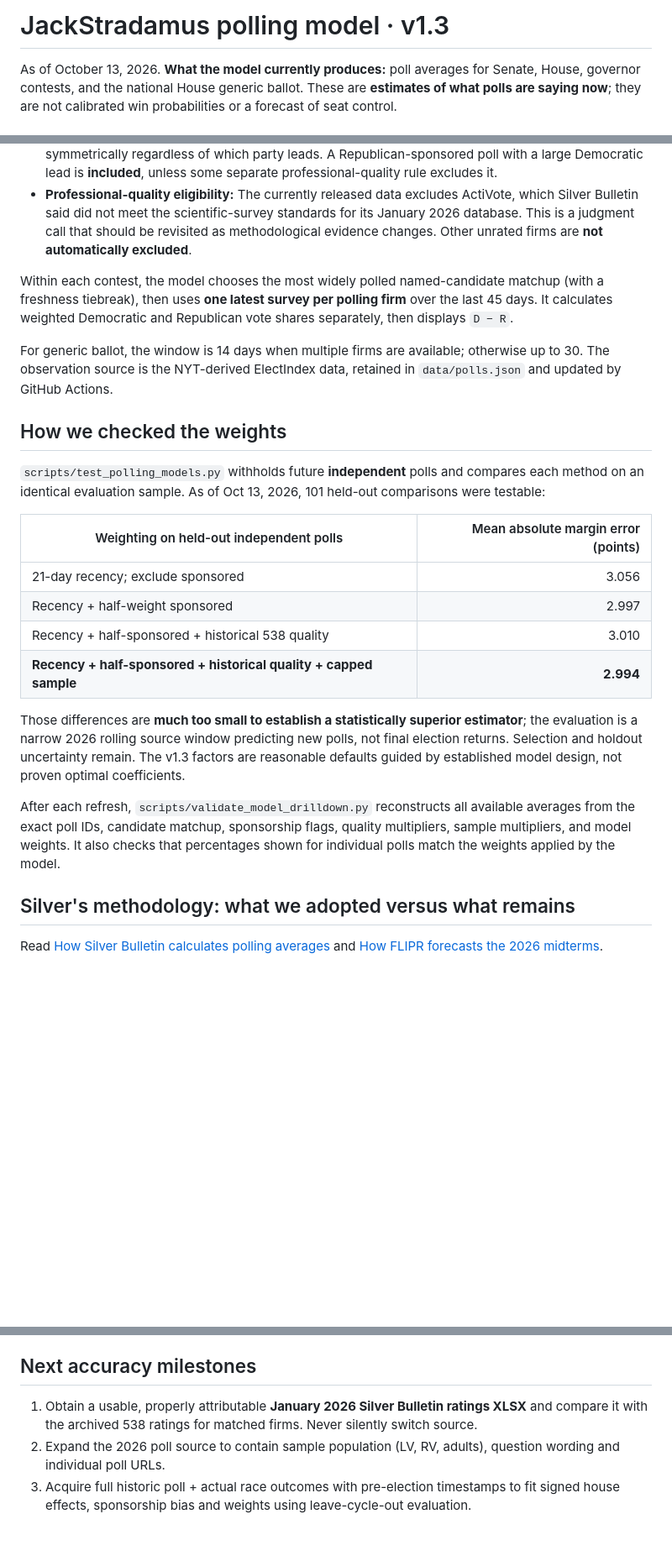
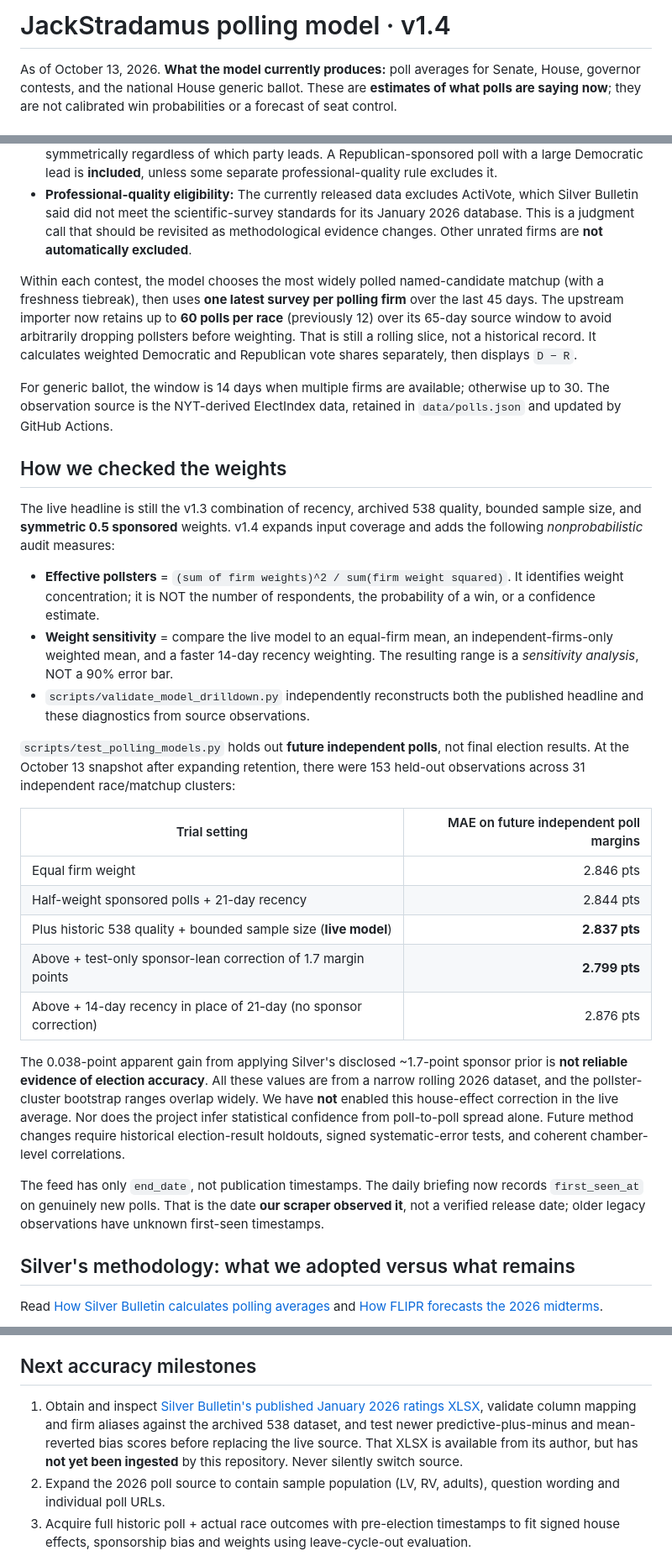
Before and after one commit to jmon18-rgb/Election-Command-Center, a Markdown page: POLLING_MODEL.md, 3 parts joined by grey strips. Shown at 84% size. GitHub-like rendering; blank space fills up the shorter version.

Commit message:
Document v1.4 sampling provenance and Silver-parity model roadmap

```diff
--- a/POLLING_MODEL.md
+++ b/POLLING_MODEL.md
@@ -1,4 +1,4 @@
-# JackStradamus polling model · v1.3
+# JackStradamus polling model · v1.4
 
 As of October 13, 2026. **What the model currently produces:** poll averages for Senate, House, governor contests, and the national House generic ballot. These are **estimates of what polls are saying now**; they are not calibrated win probabilities or a forecast of seat control.
 
@@ -15,24 +15,31 @@ For an eligible survey, the published weight is:
 - **Partisan sponsorship:** `sponsor_factor=0.5` for either R or D sponsored polls (otherwise 1.0); applies symmetrically regardless of which party leads. A Republican-sponsored poll with a large Democratic lead is **included**, unless some separate professional-quality rule excludes it.
 - **Professional-quality eligibility:** The currently released data excludes ActiVote, which Silver Bulletin said did not meet the scientific-survey standards for its January 2026 database. This is a judgment call that should be revisited as methodological evidence changes. Other unrated firms are **not automatically excluded**.
 
-Within each contest, the model chooses the most widely polled named-candidate matchup (with a freshness tiebreak), then uses **one latest survey per polling firm** over the last 45 days. It calculates weighted Democratic and Republican vote shares separately, then displays `D − R`.
+Within each contest, the model chooses the most widely polled named-candidate matchup (with a freshness tiebreak), then uses **one latest survey per polling firm** over the last 45 days. The upstream importer now retains up to **60 polls per race** (previously 12) over its 65-day source window to avoid arbitrarily dropping pollsters before weighting. That is still a rolling slice, not a historical record. It calculates weighted Democratic and Republican vote shares separately, then displays `D − R`.
 
 For generic ballot, the window is 14 days when multiple firms are available; otherwise up to 30. The observation source is the NYT-derived ElectIndex data, retained in `data/polls.json` and updated by GitHub Actions.
 
 ## How we checked the weights
 
-`scripts/test_polling_models.py` withholds future **independent** polls and compares each method on an identical evaluation sample. As of Oct 13, 2026, 101 held-out comparisons were testable:
+The live headline is still the v1.3 combination of recency, archived 538 quality, bounded sample size, and **symmetric 0.5 sponsored** weights. v1.4 expands input coverage and adds the following *nonprobabilistic* audit measures:
 
-| Weighting on held-out independent polls | Mean absolute margin error (points) |
+- **Effective pollsters** = `(sum of firm weights)^2 / sum(firm weight squared)`. It identifies weight concentration; it is NOT the number of respondents, the probability of a win, or a confidence estimate.
+- **Weight sensitivity** = compare the live model to an equal-firm mean, an independent-firms-only weighted mean, and a faster 14-day recency weighting. The resulting range is a *sensitivity analysis*, NOT a 90% error bar.
+- `scripts/validate_model_drilldown.py` independently reconstructs both the published headline and these diagnostics from source observations.
+
+`scripts/test_polling_models.py` holds out **future independent polls**, not final election results. At the October 13 snapshot after expanding retention, there were 153 held-out observations across 31 independent race/matchup clusters:
+
+| Trial setting | MAE on future independent poll margins |
 |---|---:|
-| 21-day recency; exclude sponsored | 3.056 |
-| Recency + half-weight sponsored | 2.997 |
-| Recency + half-sponsored + historical 538 quality | 3.010 |
-| **Recency + half-sponsored + historical quality + capped sample** | **2.994** |
+| Equal firm weight | 2.846 pts |
+| Half-weight sponsored polls + 21-day recency | 2.844 pts |
+| Plus historic 538 quality + bounded sample size (**live model**) | **2.837 pts** |
+| Above + test-only sponsor-lean correction of 1.7 margin points | **2.799 pts** |
+| Above + 14-day recency in place of 21-day (no sponsor correction) | 2.876 pts |
 
-Those differences are **much too small to establish a statistically superior estimator**; the evaluation is a narrow 2026 rolling source window predicting new polls, not final election returns. Selection and holdout uncertainty remain. The v1.3 factors are reasonable defaults guided by established model design, not proven optimal coefficients.
+The 0.038-point apparent gain from applying Silver's disclosed ~1.7-point sponsor prior is **not reliable evidence of election accuracy**. All these values are from a narrow rolling 2026 dataset, and the pollster-cluster bootstrap ranges overlap widely. We have **not** enabled this house-effect correction in the live average. Nor does the project infer statistical confidence from poll-to-poll spread alone. Future method changes require historical election-result holdouts, signed systematic-error tests, and coherent chamber-level correlations.
 
-After each refresh, `scripts/validate_model_drilldown.py` reconstructs all available averages from the exact poll IDs, candidate matchup, sponsorship flags, quality multipliers, sample multipliers, and model weights. It also checks that percentages shown for individual polls match the weights applied by the model.
+The feed has only `end_date`, not publication timestamps. The daily briefing now records `first_seen_at` on genuinely new polls. That is the date **our scraper observed it**, not a verified release date; older legacy observations have unknown first-seen timestamps.
 
 ## Silver's methodology: what we adopted versus what remains
 
@@ -63,7 +70,7 @@ FLIPR's code and parameters are proprietary; publicly described statistical meth
 
 ## Next accuracy milestones
 
-1. Obtain a usable, properly attributable **January 2026 Silver Bulletin ratings XLSX** and compare it with the archived 538 ratings for matched firms. Never silently switch source.
+1. Obtain and inspect [Silver Bulletin's published January 2026 ratings XLSX](https://www.natesilver.net/p/pollster-ratings-silver-bulletin), validate column mapping and firm aliases against the archived 538 dataset, and test newer predictive-plus-minus and mean-reverted bias scores before replacing the live source. That XLSX is available from its author, but has **not yet been ingested** by this repository. Never silently switch source.
 2. Expand the 2026 poll source to contain sample population (LV, RV, adults), question wording and individual poll URLs.
 3. Acquire full historic poll + actual race outcomes with pre-election timestamps to fit signed house effects, sponsorship bias and weights using leave-cycle-out evaluation.
 4. Train a separately versioned **forecast** combining polling evidence and race fundamentals, with calibrated uncertainty and correlated outcomes. Only then attach percentages to candidates winning seats or either party controlling Congress.
```
